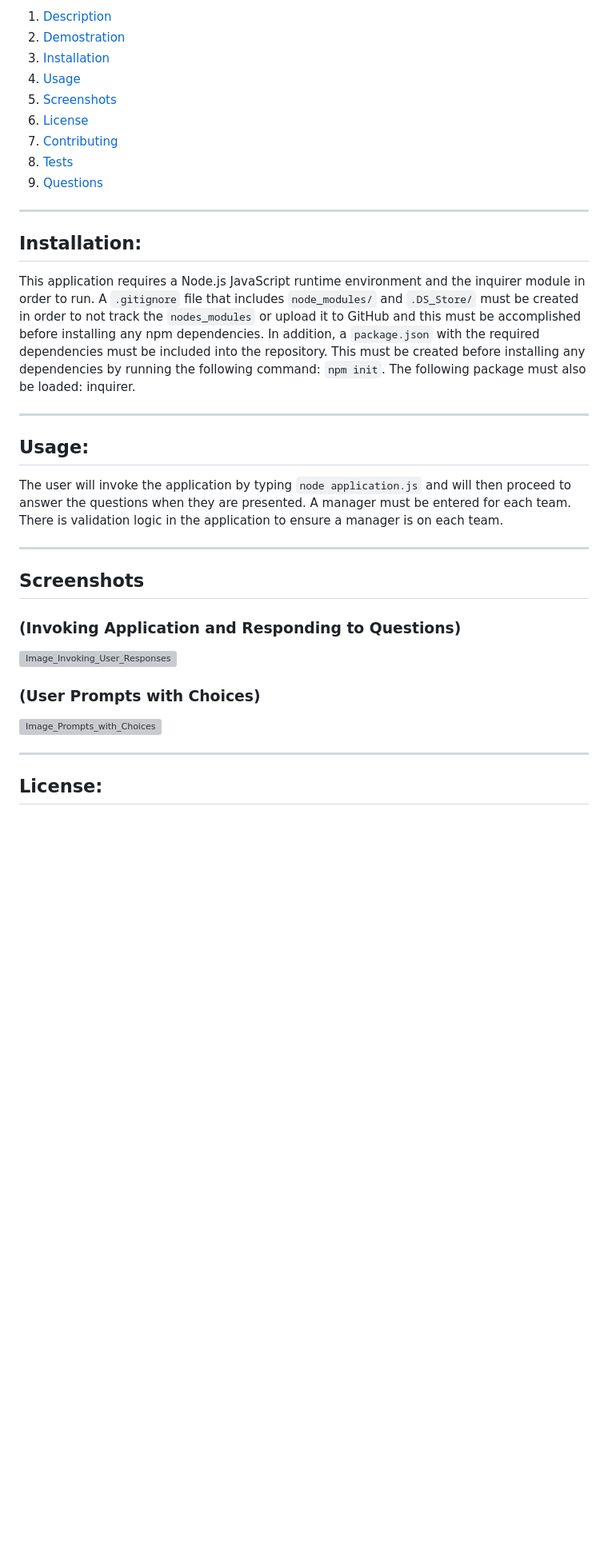
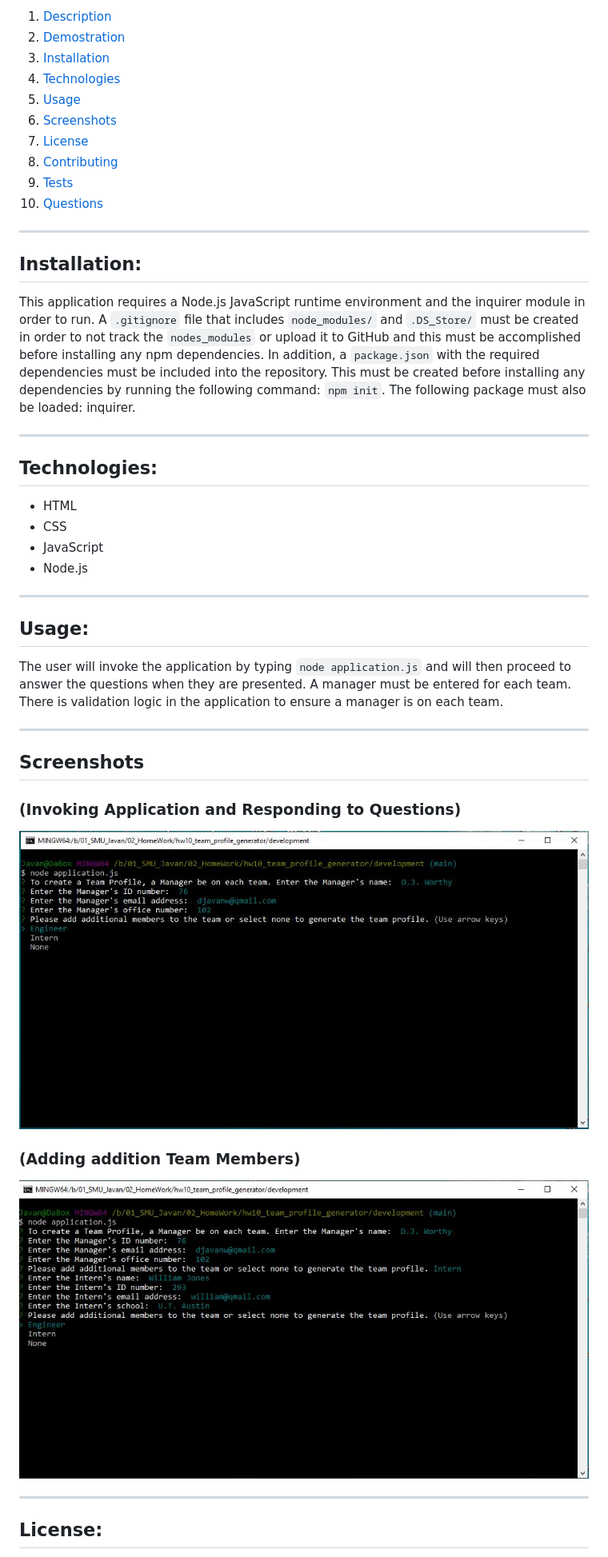
Before and after one commit to djavanw/team_profile_generator, a Markdown page: README.md, the part around the change. Shown: that part at 80% size. Rendered like a GitHub page; pictures changed too: assets/images/entering_team_members.JPG (added), assets/images/starting_application.JPG (added); blank space fills up the shorter version; grey boxes are pictures that could not be loaded.

Commit message:
Added images for README.

```diff
--- a/README.md
+++ b/README.md
@@ -15,16 +15,24 @@
   1.  [Description](#description)
   2.  [Demostration](#demostration)
   3.  [Installation](#installation)
-  4.  [Usage](#usage)
-  5.  [Screenshots](#screenshots)
-  6.  [License](#license)
-  7.  [Contributing](#contributing)
-  8.  [Tests](#tests)
-  9.  [Questions](#questions)
+  4.  [Technologies](#technologies)
+  5.  [Usage](#usage)
+  6.  [Screenshots](#screenshots)
+  7.  [License](#license)
+  8.  [Contributing](#contributing)
+  9.  [Tests](#tests)
+  10.  [Questions](#questions)
 
 ***
   ## Installation:
   This application requires a Node.js JavaScript runtime environment and the inquirer module in order to run.  A `.gitignore` file that includes `node_modules/` and `.DS_Store/` must be created in order to not track the `nodes_modules` or upload it to GitHub and this must be accomplished before installing any npm dependencies.  In addition, a `package.json` with the required dependencies must be included into the repository.  This must be created before installing any dependencies by running the following command: `npm init`.  The following package must also be loaded:  inquirer.
+
+***
+  ## Technologies:
+  - HTML
+  - CSS
+  - JavaScript
+  - Node.js
 
 ***
   ## Usage:
@@ -33,10 +41,10 @@
 ***
 ## Screenshots
 ### (Invoking Application and Responding to Questions)
-![Image_Invoking_User_Responses](./assets/images/)
+![Image_Invoking_User_Responses](./assets/images/starting_application.JPG)
 
-### (User Prompts with Choices)
-![Image_Prompts_with_Choices](./assets/images/)
+### (Adding addition Team Members)
+![Image_Prompts_with_Choices](./assets/images/entering_team_members.JPG)
 
 ***
   ## License:
```
Also changed, not shown: 1 other file.
